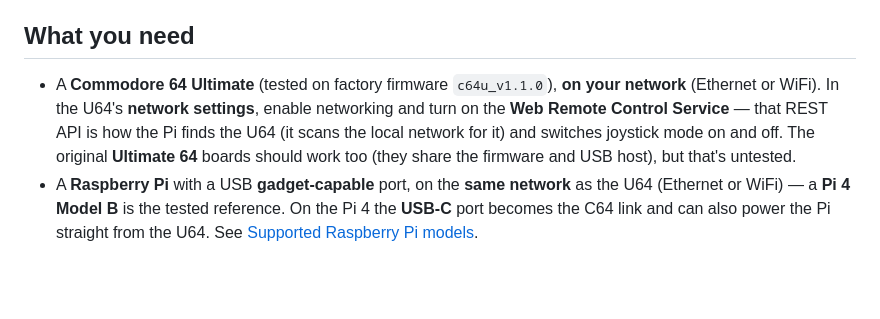
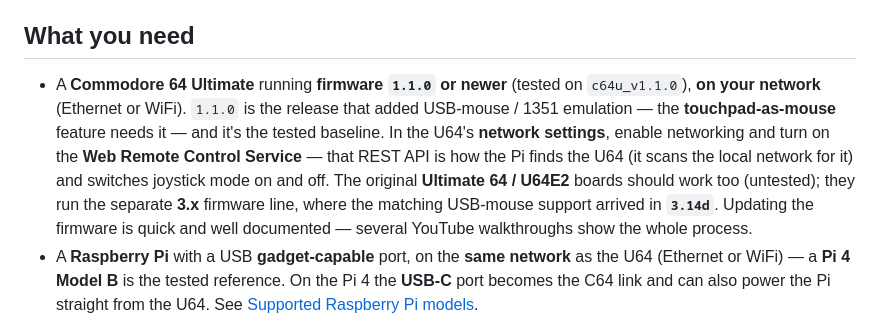
Before and after one commit to wallneradam/DS64, a Markdown page: README.md, the part around the change. Rendered like a GitHub page; blank space fills up the shorter version.

Commit message:
docs(readme): update requirements for Commodore 64 Ultimate firmware

```diff
--- a/README.md
+++ b/README.md
@@ -66,12 +66,16 @@ its remote-control feature on), and the controller's lightbar shows the state
 
 ## What you need
 
-- A **Commodore 64 Ultimate** (tested on factory firmware `c64u_v1.1.0`), **on
-  your network** (Ethernet or WiFi). In the U64's **network settings**, enable
+- A **Commodore 64 Ultimate** running **firmware `1.1.0` or newer** (tested on
+  `c64u_v1.1.0`), **on your network** (Ethernet or WiFi). `1.1.0` is the release
+  that added USB-mouse / 1351 emulation — the **touchpad-as-mouse** feature needs
+  it — and it's the tested baseline. In the U64's **network settings**, enable
   networking and turn on the **Web Remote Control Service** — that REST API is how
   the Pi finds the U64 (it scans the local network for it) and switches joystick
-  mode on and off. The original **Ultimate 64** boards should work too (they share
-  the firmware and USB host), but that's untested.
+  mode on and off. The original **Ultimate 64 / U64E2** boards should work too
+  (untested); they run the separate **3.x** firmware line, where the matching
+  USB-mouse support arrived in **`3.14d`**. Updating the firmware is quick and well
+  documented — several YouTube walkthroughs show the whole process.
 - A **Raspberry Pi** with a USB **gadget-capable** port, on the **same network** as
   the U64 (Ethernet or WiFi) — a **Pi 4 Model B** is the tested reference. On the Pi
   4 the **USB-C** port becomes the C64 link and can also power the Pi straight from
```
